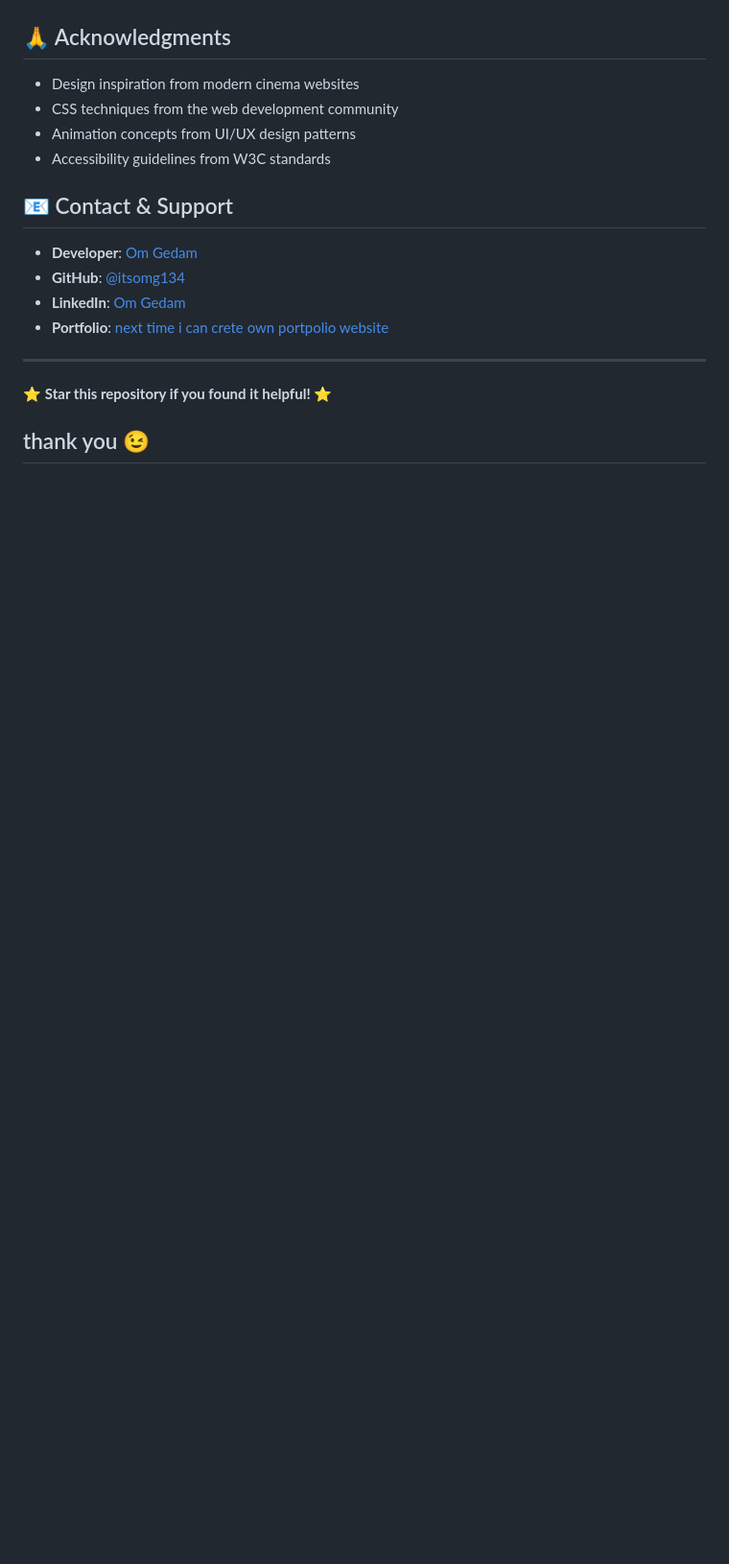
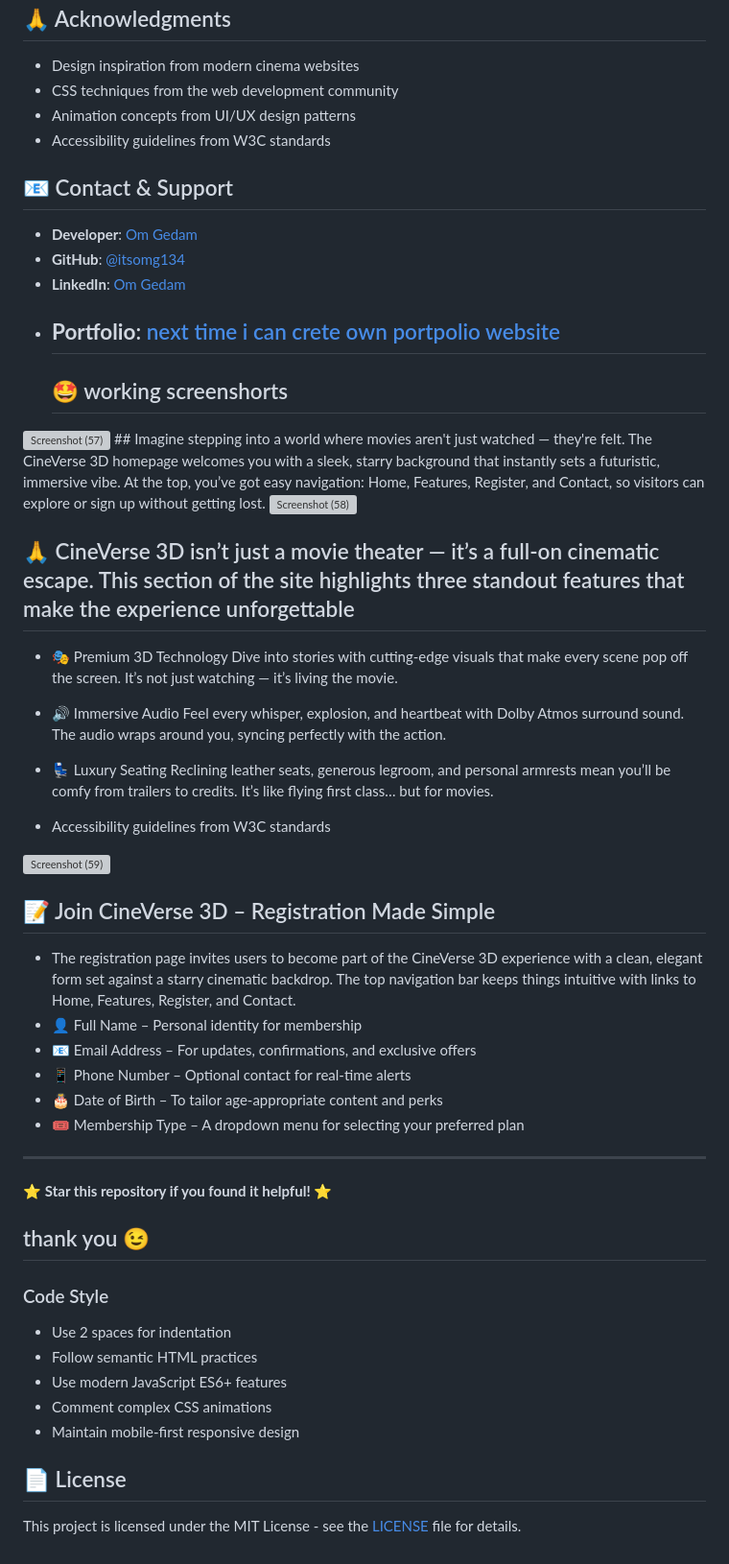
Before and after one commit to itsomg134/-CineVerse-3D---Premium-Movie-Theater-Registration-Website, a Markdown page: README.md, the part around the change printed below. Shown: that part at 96% size. Rendered like a GitHub page; blank space fills up the shorter version; grey boxes are pictures that could not be loaded.

```diff
--- a/README.md
+++ b/README.md
@@ -316,9 +305,49 @@ This project is licensed under the MIT License - see the [LICENSE](LICENSE) file
 - **GitHub**: [@itsomg134]([https://github.com/yourusername](https://github.com/itsomg134))
 - **LinkedIn**: [Om Gedam]([https://linkedin.com/in/yourprofile](https://www.linkedin.com/in/om-gedam-39686432a?utm_source=share&utm_campaign=share_via&utm_content=profile&utm_medium=android_app))
 - **Portfolio**: [next time i can crete own portpolio website]()
+  ---
+  ##  🤩 working screenshorts
+
+<img width="1920" height="1080" alt="Screenshot (57)" src="https://github.com/user-attachments/assets/a514f4b0-5a00-49ee-a532-6b9919870315" />
+  ##   Imagine stepping into a world where movies aren't just watched — they're felt. The CineVerse 3D homepage welcomes you with a sleek, starry background that instantly sets a futuristic, immersive vibe. At the top, you’ve got easy navigation: Home, Features, Register, and Contact, so visitors can explore or sign up without getting lost.
+
+<img width="1920" height="1080" alt="Screenshot (58)" src="https://github.com/user-attachments/assets/c5839887-b6a3-4434-8bf6-7d04830dc24d" />
+
+  ##  🙏 CineVerse 3D isn’t just a movie theater — it’s a full-on cinematic escape. This section of the site highlights three standout features that make the experience unforgettable
+
+- 🎭 Premium 3D Technology
+Dive into stories with cutting-edge visuals that make every scene pop off the screen. It’s not just watching — it’s living the movie.
+- 🔊 Immersive Audio
+Feel every whisper, explosion, and heartbeat with Dolby Atmos surround sound. The audio wraps around you, syncing perfectly with the action.
+- 💺 Luxury Seating
+Reclining leather seats, generous legroom, and personal armrests mean you’ll be comfy from trailers to credits. It’s like flying first class… but for movies.
+
+- Accessibility guidelines from W3C standards
+
+<img width="1920" height="1080" alt="Screenshot (59)" src="https://github.com/user-attachments/assets/8671e891-465e-45c2-9ebc-f94b507f288f" />
+
+##  📝 Join CineVerse 3D – Registration Made Simple
+
+- The registration page invites users to become part of the CineVerse 3D experience with a clean, elegant form set against a starry cinematic backdrop. The top navigation bar keeps things intuitive with links to Home, Features, Register, and Contact.
+- 👤 Full Name – Personal identity for membership
+- 📧 Email Address – For updates, confirmations, and exclusive offers
+- 📱 Phone Number – Optional contact for real-time alerts
+- 🎂 Date of Birth – To tailor age-appropriate content and perks
+- 🎟️ Membership Type – A dropdown menu for selecting your preferred plan
 
 ---
 
 ⭐ **Star this repository if you found it helpful!** ⭐
 
 ## thank you 😉
+
+### Code Style
+- Use 2 spaces for indentation
+- Follow semantic HTML practices
+- Use modern JavaScript ES6+ features
+- Comment complex CSS animations
+- Maintain mobile-first responsive design
+
+## 📄 License
+
+This project is licensed under the MIT License - see the [LICENSE](LICENSE) file for details.
```
Also changed, not shown: other parts of README.md (+0 -11 lines).
